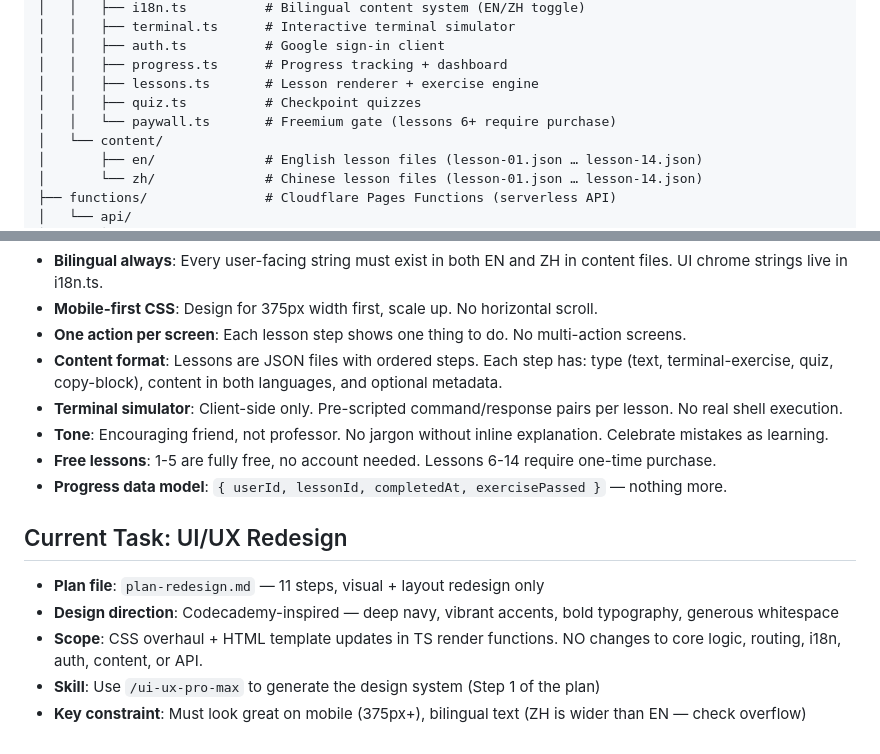
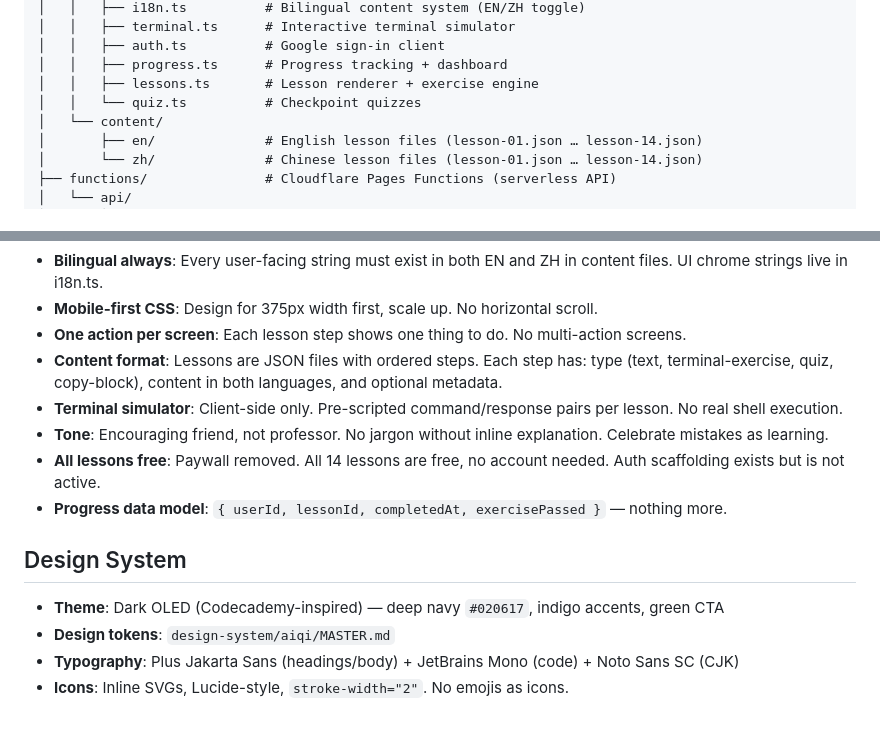
Before and after one commit to Joshli316/AiQi, a Markdown page: CLAUDE.md, 2 parts joined by grey strips. Drawn GitHub-style.

Commit message:
Update CLAUDE.md: redesign complete, paywall removed, design system documented
Co-Authored-By: Claude Opus 4.6 (1M context) <noreply@anthropic.com>

```diff
--- a/CLAUDE.md
+++ b/CLAUDE.md
@@ -25,8 +25,7 @@ AiQi/
 │   │   ├── auth.ts          # Google sign-in client
 │   │   ├── progress.ts      # Progress tracking + dashboard
 │   │   ├── lessons.ts       # Lesson renderer + exercise engine
-│   │   ├── quiz.ts          # Checkpoint quizzes
-│   │   └── paywall.ts       # Freemium gate (lessons 6+ require purchase)
+│   │   └── quiz.ts          # Checkpoint quizzes
 │   └── content/
 │       ├── en/              # English lesson files (lesson-01.json … lesson-14.json)
 │       └── zh/              # Chinese lesson files (lesson-01.json … lesson-14.json)
@@ -65,12 +64,11 @@ wrangler pages deploy dist/
 - **Content format**: Lessons are JSON files with ordered steps. Each step has: type (text, terminal-exercise, quiz, copy-block), content in both languages, and optional metadata.
 - **Terminal simulator**: Client-side only. Pre-scripted command/response pairs per lesson. No real shell execution.
 - **Tone**: Encouraging friend, not professor. No jargon without inline explanation. Celebrate mistakes as learning.
-- **Free lessons**: 1-5 are fully free, no account needed. Lessons 6-14 require one-time purchase.
+- **All lessons free**: Paywall removed. All 14 lessons are free, no account needed. Auth scaffolding exists but is not active.
 - **Progress data model**: `{ userId, lessonId, completedAt, exercisePassed }` — nothing more.
 
-## Current Task: UI/UX Redesign
-- **Plan file**: `plan-redesign.md` — 11 steps, visual + layout redesign only
-- **Design direction**: Codecademy-inspired — deep navy, vibrant accents, bold typography, generous whitespace
-- **Scope**: CSS overhaul + HTML template updates in TS render functions. NO changes to core logic, routing, i18n, auth, content, or API.
-- **Skill**: Use `/ui-ux-pro-max` to generate the design system (Step 1 of the plan)
-- **Key constraint**: Must look great on mobile (375px+), bilingual text (ZH is wider than EN — check overflow)
+## Design System
+- **Theme**: Dark OLED (Codecademy-inspired) — deep navy `#020617`, indigo accents, green CTA
+- **Design tokens**: `design-system/aiqi/MASTER.md`
+- **Typography**: Plus Jakarta Sans (headings/body) + JetBrains Mono (code) + Noto Sans SC (CJK)
+- **Icons**: Inline SVGs, Lucide-style, `stroke-width="2"`. No emojis as icons.
```
